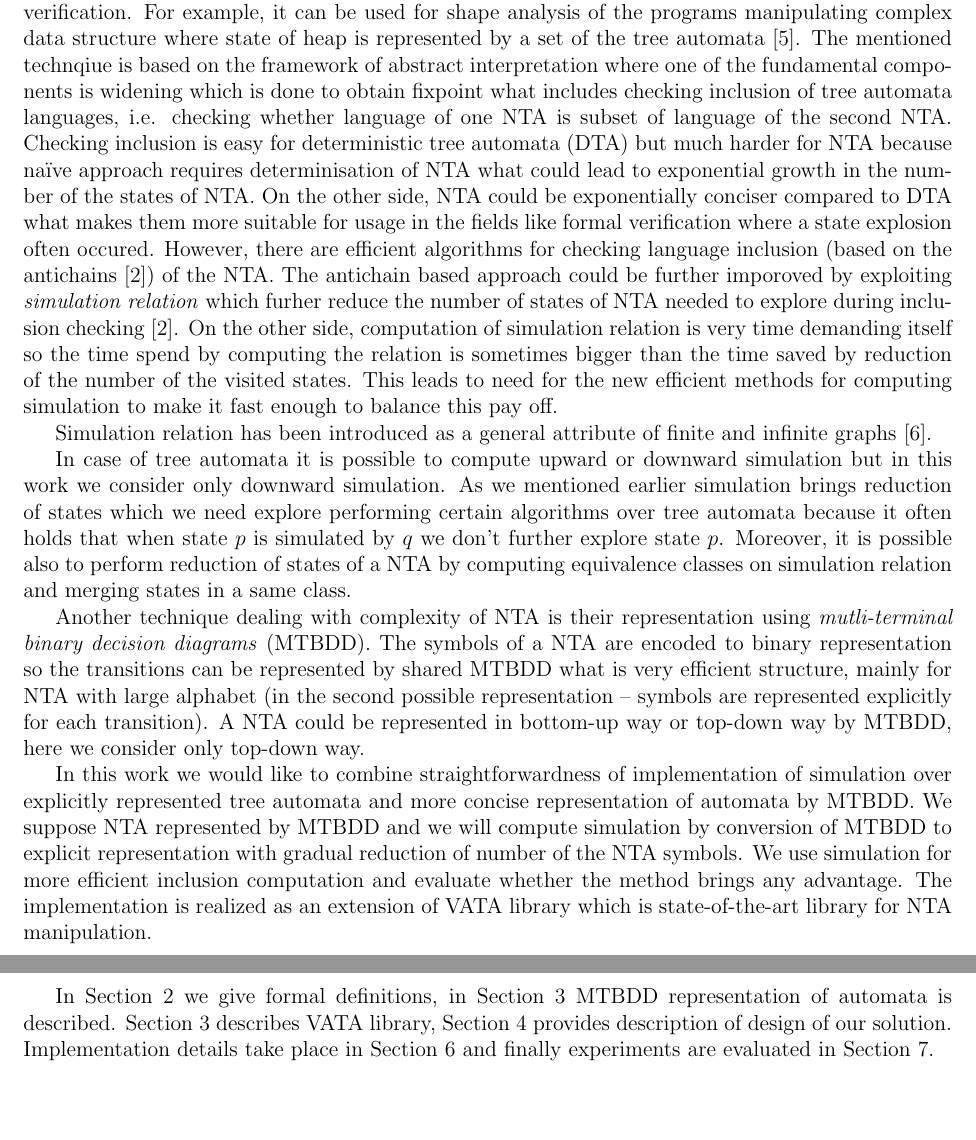
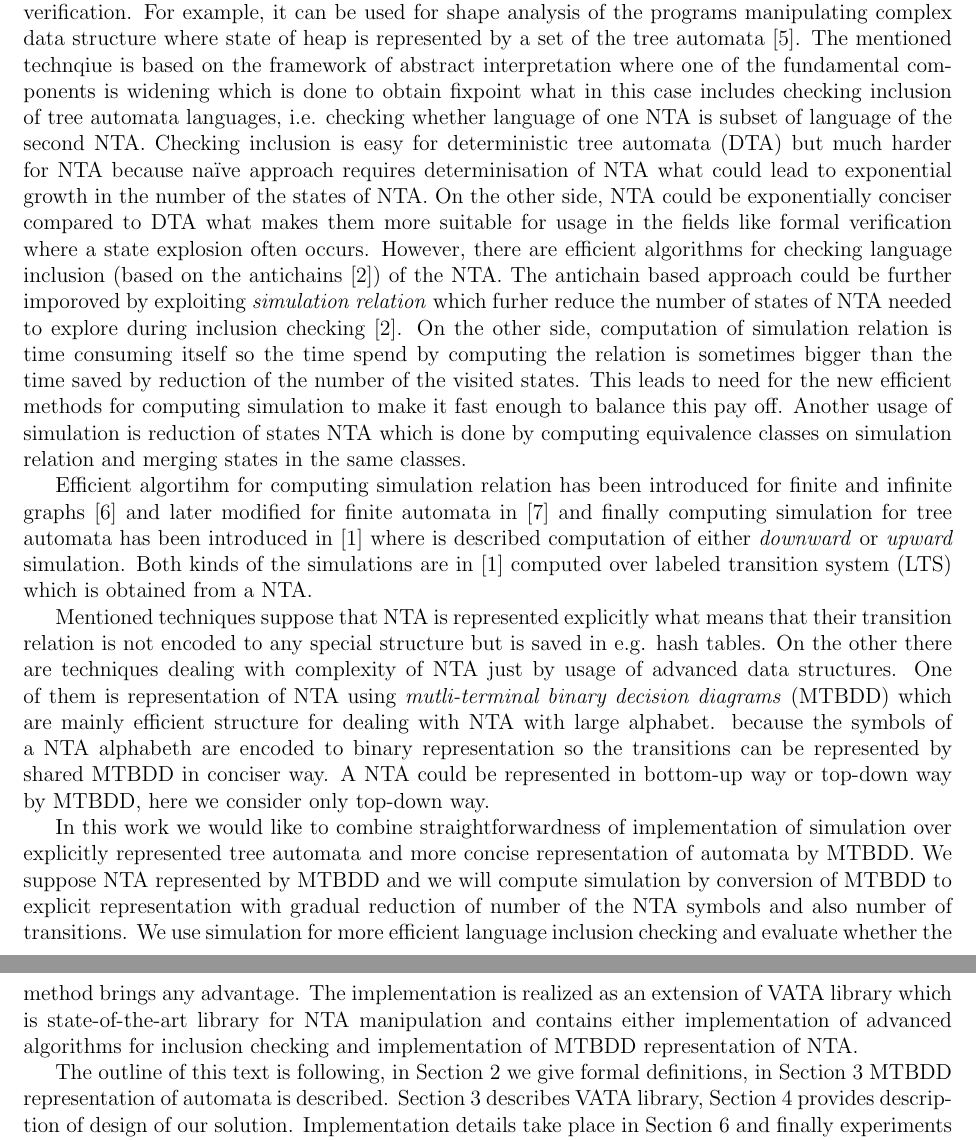
Before and after one commit to martinhruska/GAL, a LaTeX document (dokumentace.tex): two parts of pages 1 and 2 of 12 before the commit and two parts of pages 1 and 2 of 13 after it, joined at a grey line, cut so that both start at the same text, the shorter picture padded with empty space. Compiled offline with pdfLaTeX.

Commit message:
rewritten intro

```diff
--- a/dokumentace.tex
+++ b/dokumentace.tex
@@ -38,42 +38,41 @@
 For example, it can be used for shape analysis of the programs manipulating complex data structure where
 state of heap is represented by a set of the tree automata \cite{methods12}.
 The mentioned technqiue is based on the framework of abstract interpretation where one of the fundamental components
-is widening which is done to obtain fixpoint what includes checking inclusion of tree automata languages, i.e.
+is widening which is done to obtain fixpoint what in this case includes checking inclusion of tree automata languages, i.e.
 checking whether language of one NTA is subset of language of the second NTA.
 Checking inclusion is easy for deterministic tree automata (DTA) but much harder for NTA because
 na{\"i}ve approach requires determinisation of NTA what could lead to exponential growth in the number of the states of NTA.
 On the other side, NTA could be exponentially conciser compared to DTA what makes them more suitable for usage in the fields
-like formal verification where a state explosion often occured.
+like formal verification where a state explosion often occurs.
 However, there are efficient algorithms for checking language inclusion (based on the antichains \cite{tacas10}) of the NTA.
 The antichain based approach could be further imporoved by exploiting \emph{simulation relation} which furher reduce
 the number of states of NTA needed to explore during inclusion checking \cite{tacas10}.
-On the other side, computation of simulation relation is very time demanding itself so the time spend by computing the relation
+On the other side, computation of simulation relation is time consuming itself so the time spend by computing the relation
 is sometimes bigger than the time saved by reduction of the number of the visited states.
 This leads to need for the new efficient methods for computing simulation to make it fast enough to balance this pay off.
+Another usage of simulation is reduction of states NTA which is done by computing equivalence classes on simulation relation and merging states in the same classes.
 
-Simulation relation has been introduced as a general attribute of finite and infinite graphs \cite{focs95}.
+Efficient algortihm for computing simulation relation has been introduced for finite and infinite graphs \cite{focs95} and
+later modified for finite automata in \cite{ilie:nfa} and finally computing simulation for tree automata has been introduced in \cite{tacas08}
+where is described computation of either \emph{downward} or \emph{upward} simulation.
+Both kinds of the simulations are in \cite{tacas08} computed over labeled transition system (LTS) which is obtained from a NTA.
 
-In case of tree automata it is possible to compute upward or downward simulation but in this
-work we consider only downward simulation.
-As we mentioned earlier simulation brings reduction of states which we need explore performing
-certain algorithms over tree automata because it often holds that when state $p$ is simulated by $q$
-we don't further explore state $p$.
-Moreover, it is possible also to perform reduction of states of a NTA by computing
-equivalence classes on simulation relation and merging states in a same class.
-
-Another technique dealing with complexity of NTA is their representation using \textit{mutli-terminal binary decision diagrams} (MTBDD).
-The symbols of a NTA are encoded to binary representation so the transitions can be represented by shared MTBDD what is very  efficient structure,  mainly for NTA with large alphabet
-(in the second possible representation -- symbols are represented explicitly for each transition).
+Mentioned techniques suppose that NTA is represented explicitly what means that their transition relation is not encoded to any special structure but
+is saved in e.g. hash tables.
+On the other there are techniques dealing with complexity of NTA just by usage of advanced data structures.
+One of them is representation of NTA using \textit{mutli-terminal binary decision diagrams} (MTBDD) which are mainly efficient structure for dealing with NTA with large alphabet.
+because the symbols of a NTA alphabeth are encoded to binary representation so the transitions can be represented by shared MTBDD in conciser way.
 A~NTA could be represented in bottom-up way or top-down way by MTBDD, here we consider only top-down way.
 
 In this work we would like to combine straightforwardness of implementation of simulation over explicitly
 represented tree automata and more concise representation of automata by MTBDD.
 We suppose NTA represented by MTBDD and we will compute simulation by conversion of MTBDD
-to explicit representation with gradual reduction of number of the NTA symbols.
-We use simulation for more efficient inclusion computation and evaluate whether the method brings any advantage.
-The implementation is realized as an extension of VATA library which is state-of-the-art library for NTA manipulation.
+to explicit representation with gradual reduction of number of the NTA symbols and also number of transitions.
+We use simulation for more efficient language inclusion checking and evaluate whether the method brings any advantage.
+The implementation is realized as an extension of VATA library which is state-of-the-art library for NTA manipulation
+and contains either implementation of advanced algorithms for inclusion checking and implementation of MTBDD representation of NTA.
 
-In Section \ref{sec:analysis} we give formal definitions, in Section \ref{sec:bdd} MTBDD representation of automata is described.
+The outline of this text is following, in Section \ref{sec:analysis} we give formal definitions, in Section \ref{sec:bdd} MTBDD representation of automata is described.
 Section \ref{sec:bdd} describes VATA library, Section \ref{sec:vata} provides description of design of our solution.
 Implementation details take place in Section \ref{sec:impl} and finally experiments are evaluated in Section \ref{sec:exps}.
 
```
